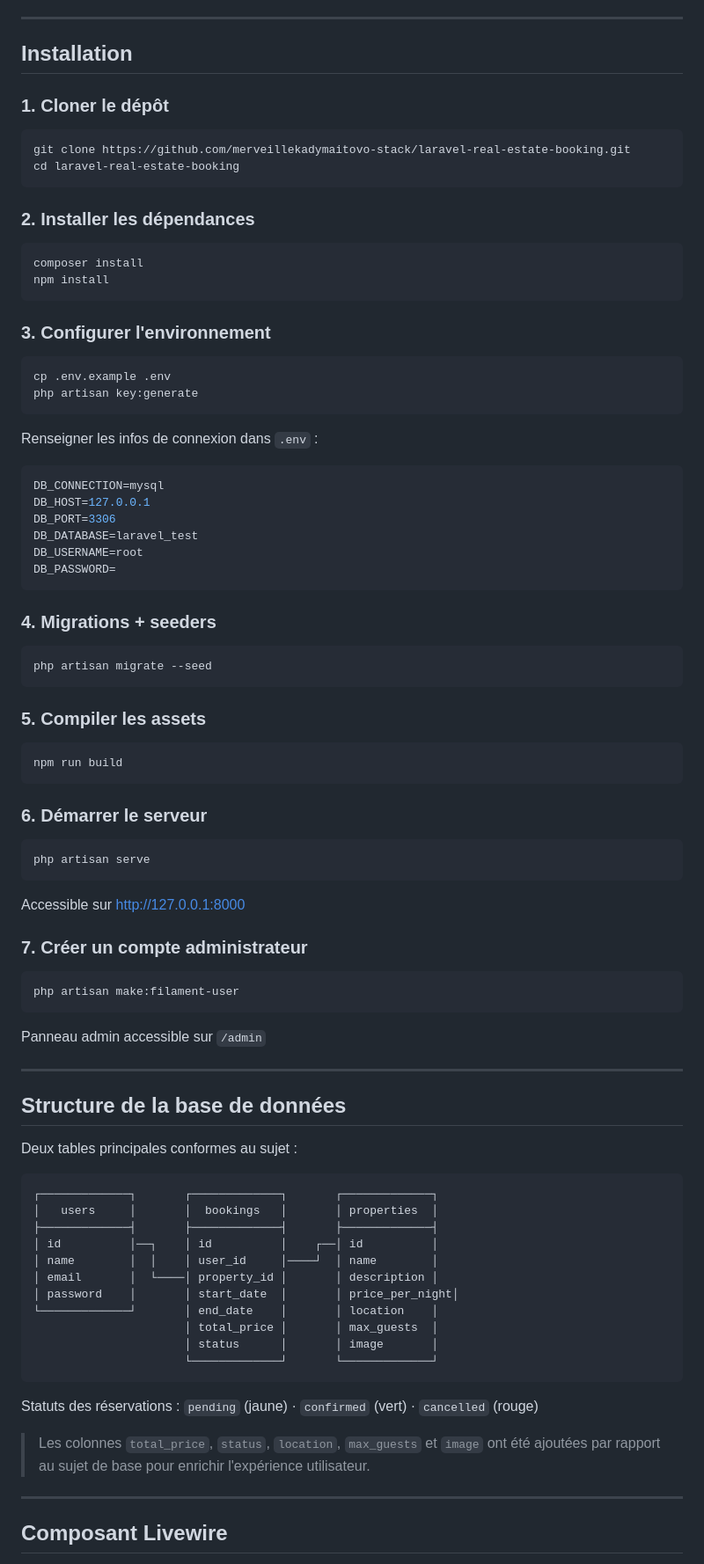
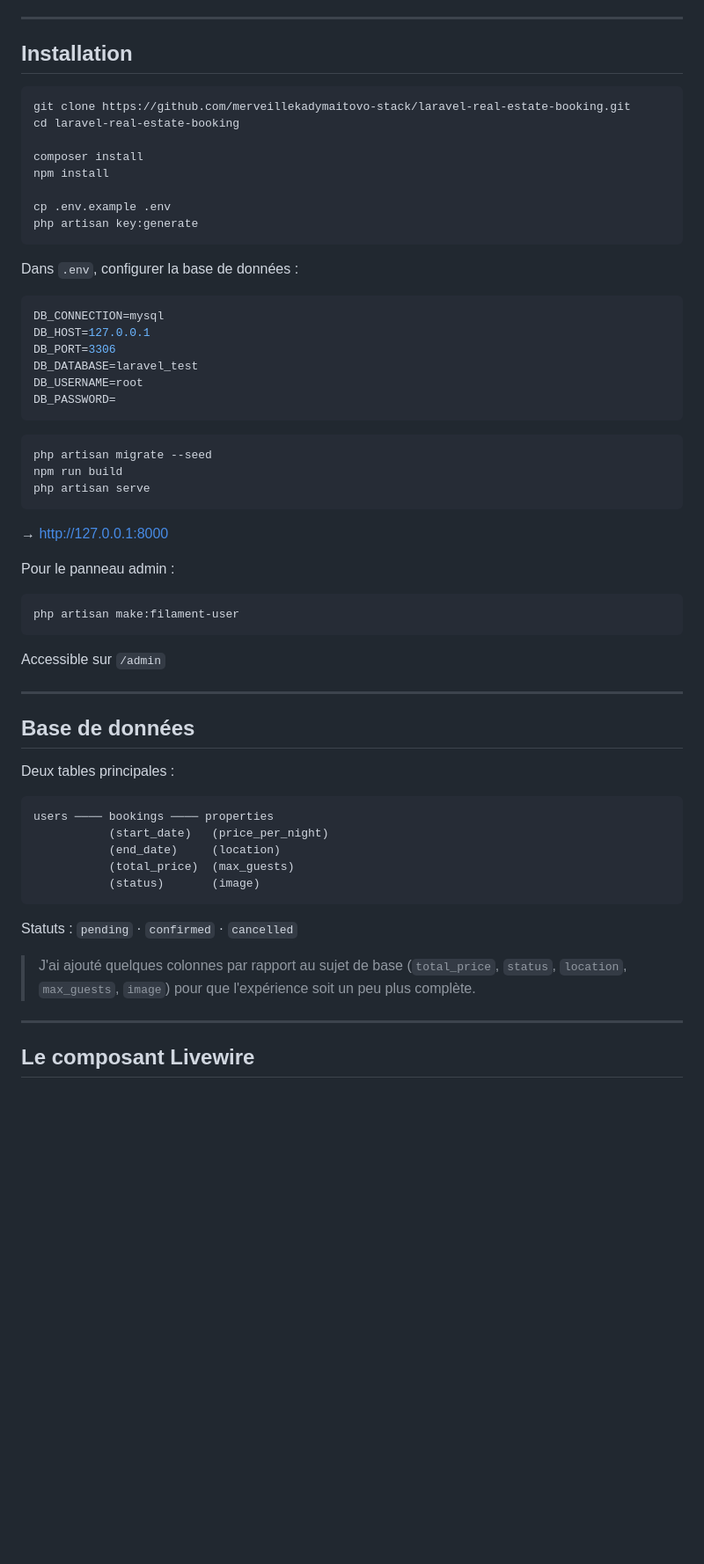
Before and after one commit to merveillekadymaitovo-stack/laravel-real-estate-booking, a Markdown page: README.md, the part around one of its changes. Shown at 88% size. Rendered like a GitHub page; blank space fills up the shorter version.

````diff
--- a/README.md
+++ b/README.md
@@ -65,28 +59,18 @@ ImmoReserv permet aux utilisateurs de parcourir des biens immobiliers, de réser
 
 ## Installation
 
-### 1. Cloner le dépôt
-
 ```bash
 git clone https://github.com/merveillekadymaitovo-stack/laravel-real-estate-booking.git
 cd laravel-real-estate-booking
-```
 
-### 2. Installer les dépendances
-
-```bash
 composer install
 npm install
-```
 
-### 3. Configurer l'environnement
-
-```bash
 cp .env.example .env
 php artisan key:generate
 ```
 
-Renseigner les infos de connexion dans `.env` :
+Dans `.env`, configurer la base de données :
 
 ```env
 DB_CONNECTION=mysql
@@ -97,59 +81,39 @@ DB_USERNAME=root
 DB_PASSWORD=
 ```
 
-### 4. Migrations + seeders
-
 ```bash
 php artisan migrate --seed
-```
-
-### 5. Compiler les assets
-
-```bash
 npm run build
-```
-
-### 6. Démarrer le serveur
-
-```bash
 php artisan serve
 ```
 
-Accessible sur [http://127.0.0.1:8000](http://127.0.0.1:8000)
+→ [http://127.0.0.1:8000](http://127.0.0.1:8000)
 
-### 7. Créer un compte administrateur
-
+Pour le panneau admin :
 ```bash
 php artisan make:filament-user
 ```
-
-Panneau admin accessible sur `/admin`
+Accessible sur `/admin`
 
 ---
 
-## Structure de la base de données
+## Base de données
 
-Deux tables principales conformes au sujet :
+Deux tables principales :
 
 ```
-┌─────────────┐       ┌─────────────┐       ┌─────────────┐
-│   users     │       │  bookings   │       │ properties  │
-├─────────────┤       ├─────────────┤       ├─────────────┤
-│ id          │──┐    │ id          │    ┌──│ id          │
-│ name        │  │    │ user_id     │────┘  │ name        │
-│ email       │  └────│ property_id │       │ description │
-│ password    │       │ start_date  │       │ price_per_night│
-└─────────────┘       │ end_date    │       │ location    │
-                      │ total_price │       │ max_guests  │
-                      │ status      │       │ image       │
-                      └─────────────┘       └─────────────┘
+users ──── bookings ──── properties
+           (start_date)   (price_per_night)
+           (end_date)     (location)
+           (total_price)  (max_guests)
+           (status)       (image)
 ```
 
-Statuts des réservations : `pending` (jaune) · `confirmed` (vert) · `cancelled` (rouge)
+Statuts : `pending` · `confirmed` · `cancelled`
 
-> Les colonnes `total_price`, `status`, `location`, `max_guests` et `image` ont été ajoutées par rapport au sujet de base pour enrichir l'expérience utilisateur.
+> J'ai ajouté quelques colonnes par rapport au sujet de base (`total_price`, `status`, `location`, `max_guests`, `image`) pour que l'expérience soit un peu plus complète.
 
 ---
 
-## Composant Livewire
+## Le composant Livewire
 
````
Also changed, not shown: other parts of README.md (+64 -118 lines).
